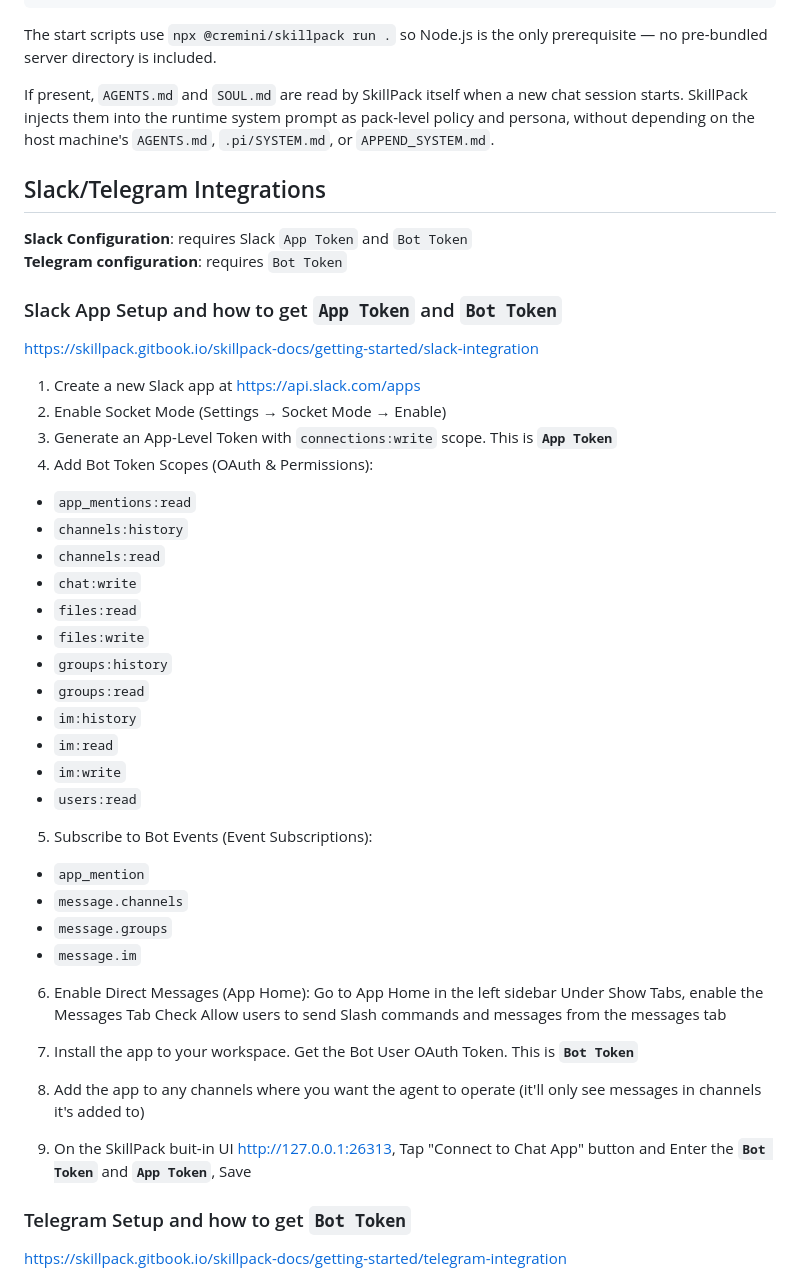
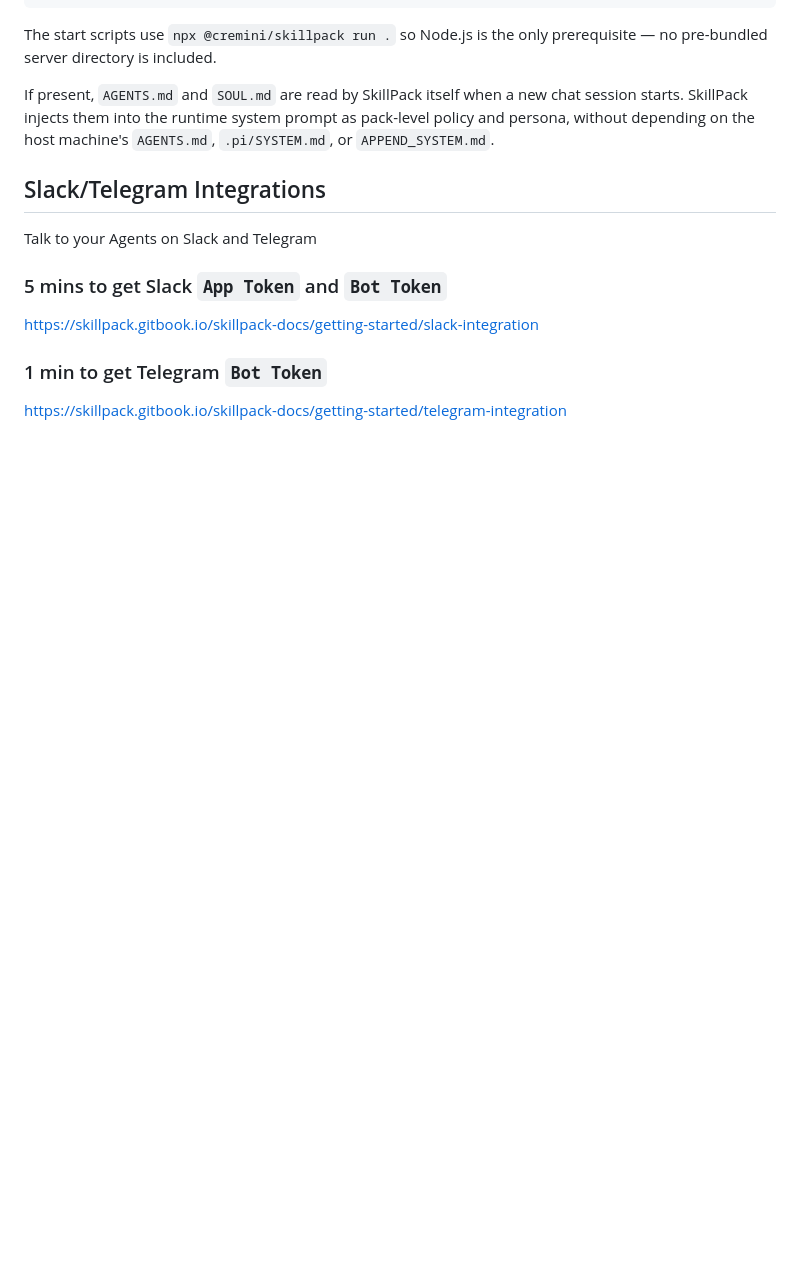
Before and after one commit to CreminiAI/skillpack, a Markdown page: README.md, the part around one of its changes. Rendered like a GitHub page; blank space fills up the shorter version.

```diff
--- a/README.md
+++ b/README.md
@@ -110,45 +110,10 @@ If present, `AGENTS.md` and `SOUL.md` are read by SkillPack itself when a new ch
 
 ## Slack/Telegram Integrations
 
-**Slack Configuration**: requires Slack `App Token` and `Bot Token`<br>
-**Telegram configuration**: requires `Bot Token`
+Talk to your Agents on Slack and Telegram
 
-### Slack App Setup and how to get `App Token` and `Bot Token`
+### 5 mins to get Slack `App Token` and `Bot Token`
 https://skillpack.gitbook.io/skillpack-docs/getting-started/slack-integration
 
-1. Create a new Slack app at https://api.slack.com/apps
-2. Enable Socket Mode (Settings → Socket Mode → Enable)
-3. Generate an App-Level Token with `connections:write` scope. This is **`App Token`**
-4. Add Bot Token Scopes (OAuth & Permissions):
-
-- `app_mentions:read`
-- `channels:history`
-- `channels:read`
-- `chat:write`
-- `files:read`
-- `files:write`
-- `groups:history`
-- `groups:read`
-- `im:history`
-- `im:read`
-- `im:write`
-- `users:read`
-
-5. Subscribe to Bot Events (Event Subscriptions):
-
-- `app_mention`
-- `message.channels`
-- `message.groups`
-- `message.im`
-
-6. Enable Direct Messages (App Home):
-   Go to App Home in the left sidebar
-   Under Show Tabs, enable the Messages Tab
-   Check Allow users to send Slash commands and messages from the messages tab
-
-7. Install the app to your workspace. Get the Bot User OAuth Token. This is **`Bot Token`**
-8. Add the app to any channels where you want the agent to operate (it'll only see messages in channels it's added to)
-9. On the SkillPack buit-in UI http://127.0.0.1:26313, Tap "Connect to Chat App" button and Enter the **`Bot Token`** and **`App Token`**, Save
-
-### Telegram Setup and how to get `Bot Token`
+### 1 min to get Telegram `Bot Token`
 https://skillpack.gitbook.io/skillpack-docs/getting-started/telegram-integration
```
Also changed, not shown: other parts of README.md (+0 -27 lines).
